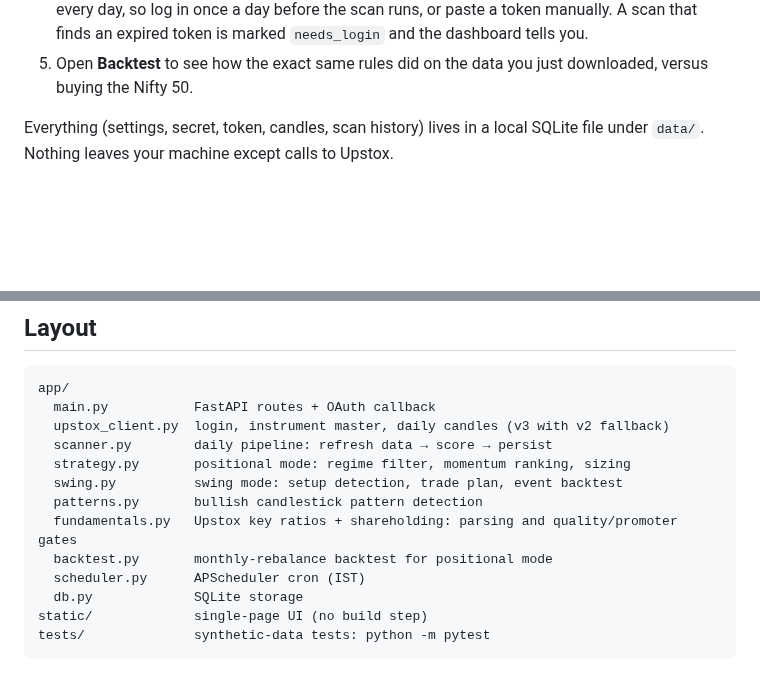
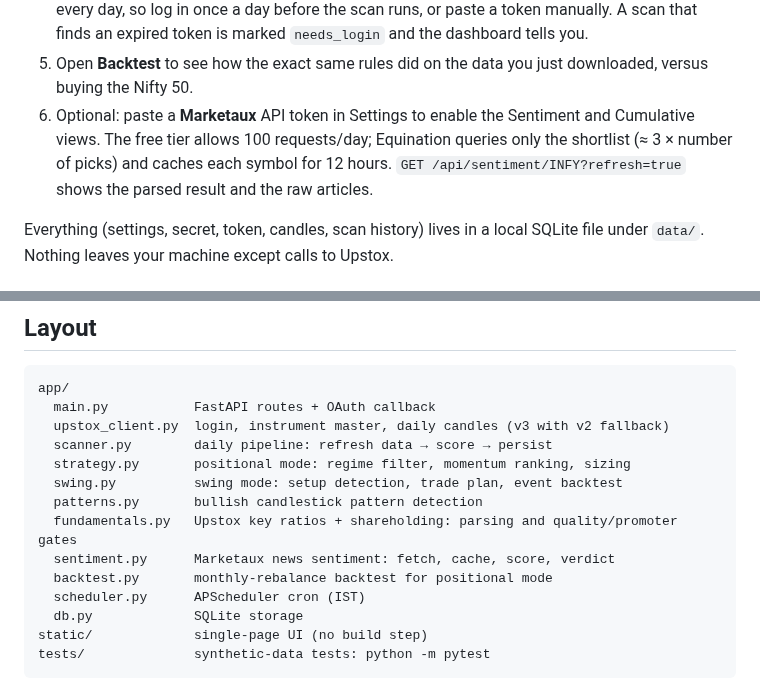
Before and after one commit to deepanshuish/Equination, a Markdown page: README.md, 2 parts joined by grey strips. Drawn GitHub-style; blank space fills up the shorter version.

```diff
--- a/README.md
+++ b/README.md
@@ -35,6 +46,11 @@ python run.py            # http://127.0.0.1:8000
    marked `needs_login` and the dashboard tells you.
 5. Open **Backtest** to see how the exact same rules did on the data you just
    downloaded, versus buying the Nifty 50.
+6. Optional: paste a **Marketaux** API token in Settings to enable the
+   Sentiment and Cumulative views. The free tier allows 100 requests/day;
+   Equination queries only the shortlist (≈ 3 × number of picks) and caches
+   each symbol for 12 hours. `GET /api/sentiment/INFY?refresh=true` shows the
+   parsed result and the raw articles.
 
 Everything (settings, secret, token, candles, scan history) lives in a local
 SQLite file under `data/`. Nothing leaves your machine except calls to Upstox.
@@ -147,6 +180,7 @@ app/
   swing.py          swing mode: setup detection, trade plan, event backtest
   patterns.py       bullish candlestick pattern detection
   fundamentals.py   Upstox key ratios + shareholding: parsing and quality/promoter gates
+  sentiment.py      Marketaux news sentiment: fetch, cache, score, verdict
   backtest.py       monthly-rebalance backtest for positional mode
   scheduler.py      APScheduler cron (IST)
   db.py             SQLite storage
```
Also changed, not shown: other parts of README.md (+29 -1 lines), docs/cumulative.png (added), docs/dashboard.png, 11 other files.
